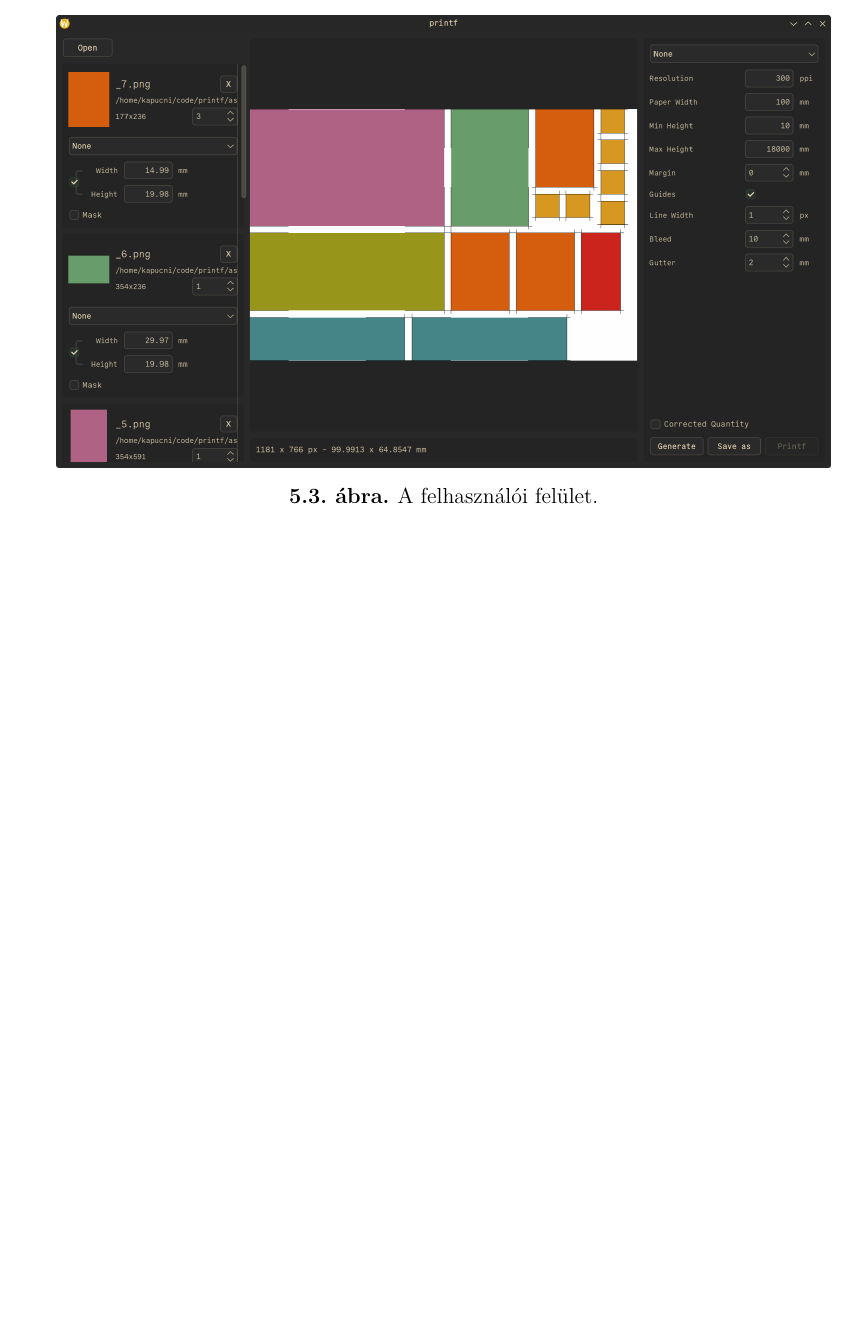
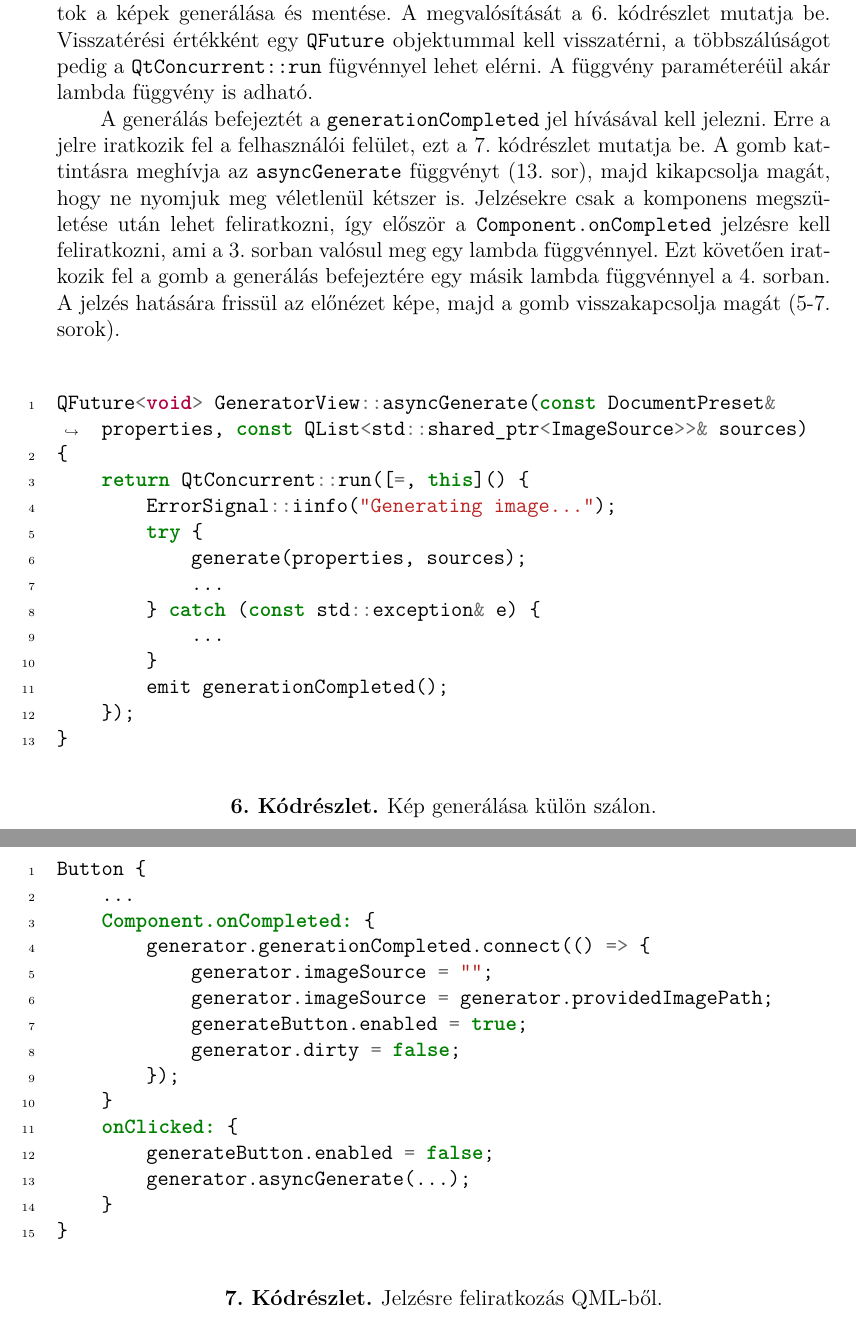
Before and after one commit to Gilgames32/printf, a LaTeX thesis (doc/thesis.tex, which reads doc/content/implementation.tex): part of page 43 of 44 before the commit and two parts of pages 43 and 44 of 46 after it, the two joined at a grey line, cut at the place of the change, the shorter picture padded with empty space. Compiled offline with XeLaTeX.

```diff
--- a/doc/content/implementation.tex
+++ b/doc/content/implementation.tex
@@ -285,7 +285,7 @@
     \label{fig:ui-oblab}
 \end{figure}
 
-\begin{figure}[h]
+\begin{figure}[]
     \includegraphics[width=\textwidth]{figures/ui_update.png}
     \caption{A felhasználói felület.}
     \label{fig:ui-szakdoga}
@@ -298,22 +298,53 @@
 
 Szoftverfejlesztésben egy gyakori probléma, hogy hosszabb műveletekre van szükség, vagy hogy egy erőforrásra kell várni. Eközben viszont az alkalmazás többi részének még működnie kell a felhasználói élmény érdekében. A megoldás egyzerű: külön szálon kell futtatni a hosszabb folyamatokat, hogy azok ne akadályozzák meg a program fő szálát, azaz felhasználói felület működését. A külön szálból vissza kell jelezni a fő szálra, amikor az eredmény már rendelkezésre áll. Az ilyen jelzésekre a Qt által kínált jelzéseket érdemes felhasználni.
 
-Ezt a technikát minden időigényesebb folyamatnál alkalmaztam, ezek folyamatok a képek generálása és mentése.
+Ezt a technikát minden időigényesebb folyamatnál alkalmaztam, ezek folyamatok a képek generálása és mentése. A megvalósítását a \ref{lst:async}. kódrészlet mutatja be. Visszatérési értékként egy \texttt{QFuture} objektummal kell visszatérni, a többszálúságot pedig a \texttt{QtConcurrent::run} fügvénnyel lehet elérni. A függvény paraméteréül akár lambda függvény is adható.
 
-% TODO kódrészlet?
+A generálás befejeztét a \texttt{generationCompleted} jel hívásával kell jelezni. Erre a jelre iratkozik fel a felhasználói felület, ezt a \ref{lst:connect}. kódrészlet mutatja be.
+A gomb kattintásra meghívja az \texttt{asyncGenerate} függvényt (13. sor), majd kikapcsolja magát, hogy ne nyomjuk meg véletlenül kétszer is.
+Jelzésekre csak a komponens megszületése után lehet feliratkozni, így először a \texttt{Component.onCompleted} jelzésre kell feliratkozni, ami a 3. sorban valósul meg egy lambda függvénnyel. Ezt követően iratkozik fel a gomb a generálás befejeztére egy másik lambda függvénnyel a 4. sorban. A jelzés hatására frissül az előnézet képe, majd a gomb visszakapcsolja magát (5-7. sorok).
+
+\begin{listing}[!h]
+    \caption{Kép generálása külön szálon.}
+    \label{lst:async}
+    \begin{minted}[linenos,breaklines]{cpp}
+QFuture<void> GeneratorView::asyncGenerate(const DocumentPreset& properties, const QList<std::shared_ptr<ImageSource>>& sources)
+{
+    return QtConcurrent::run([=, this]() {
+        ErrorSignal::iinfo("Generating image...");
+        try {
+            generate(properties, sources);
+            ...
+        } catch (const std::exception& e) {
+            ...
+        }
+        emit generationCompleted();
+    });
+}
+    \end{minted}
+\end{listing}
+
+\begin{listing}[!h]
+    \caption{Jelzésre feliratkozás QML-ből.}
+    \label{lst:connect}
+    \begin{minted}[linenos,breaklines]{qml}
+Button {
+    ...
+    Component.onCompleted: {
+        generator.generationCompleted.connect(() => {
+            generator.imageSource = "";
+            generator.imageSource = generator.providedImagePath;
+            generateButton.enabled = true;
+            generator.dirty = false;
+        });
+    }
+    onClicked: {
+        generateButton.enabled = false;
+        generator.asyncGenerate(...);
+    }
+}
+    \end{minted}
+\end{listing}
 
 % - generálás? idk
 % - refactor?
-
-% \subsection{Exportálás}
-
-
-% \subsection{Refaktorálás}
-
-% A félév vége felé haladva elkezdtem refaktorálni a forráskódot. Elkezdtem használni a shared és unique pointereket, megelőzve ezzel a legvalószínűbb memóriaszivárgásokat. A kód nincs dokumentálva, de követi a clean code elveit.
-
-% \begin{figure}[h]
-%     \includegraphics[width=\textwidth]{figures/ui_showcase.png}
-%     \caption{A felhasználói felület}
-%     \label{fig:ui_screenshot}
-% \end{figure}
```
Also changed, not shown: doc/content/summary.tex (+0 -4 lines), doc/thesis.tex (+2 -4 lines), doc/content/implementation.tex (8 more changed lines).
